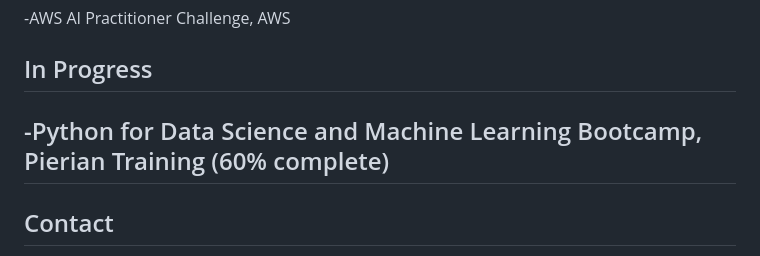
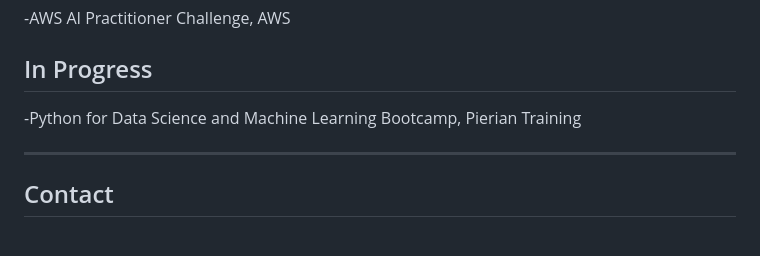
Before and after one commit to Moh254/moreen-portfolio, a Markdown page: README.md, the part around the change. GitHub-like rendering.

```diff
--- a/README.md
+++ b/README.md
@@ -81,7 +81,8 @@ Graduated: September 2023
 
 ## In Progress
 
--Python for Data Science and Machine Learning Bootcamp, Pierian Training (60% complete)
+-Python for Data Science and Machine Learning Bootcamp, Pierian Training
+
 ---
 
 ## Contact
```
